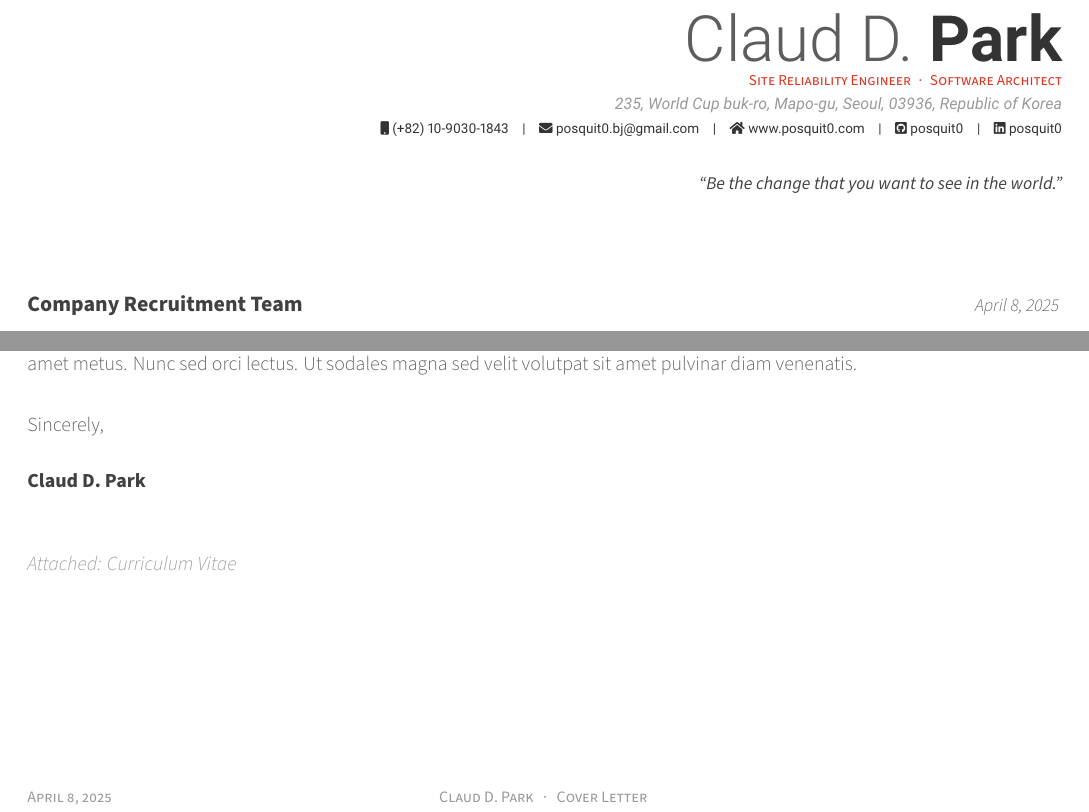
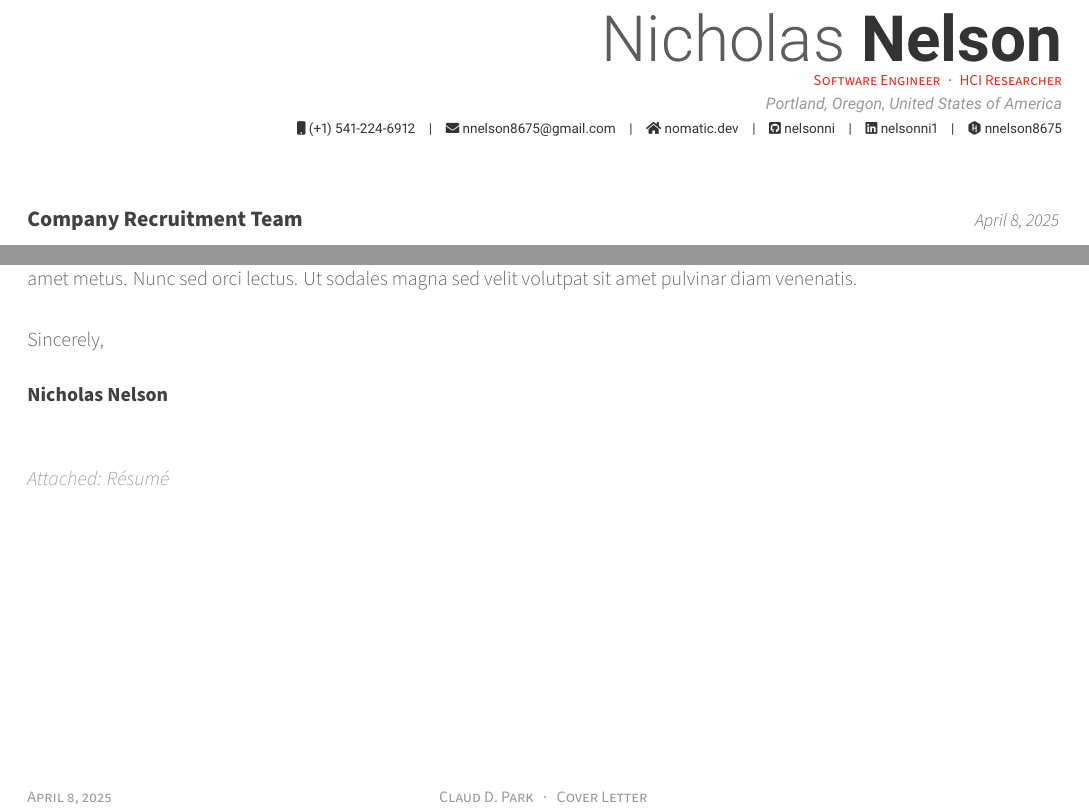
Before and after one commit to nelsonni/CV, a LaTeX CV (coverletter.tex): two parts of the page, joined at a grey line, cut at the place of the change. Compiled offline with XeLaTeX.

Commit message:
Updated cover letter template with header details

```diff
--- a/coverletter.tex
+++ b/coverletter.tex
@@ -50,21 +50,21 @@
 %	Comment any of the lines below if they are not required
 %-------------------------------------------------------------------------------
 % Available options: circle|rectangle,edge/noedge,left/right
-%\photo[circle,noedge,left]{./examples/profile}
-\name{Claud D.}{Park}
-\position{Site Reliability Engineer{\enskip\cdotp\enskip}Software Architect}
-\address{235, World Cup buk-ro, Mapo-gu, Seoul, 03936, Republic of Korea}
+% \photo{./examples/profile.png}
+\name{Nicholas}{Nelson}
+\position{Software Engineer{\enskip\cdotp\enskip}HCI Researcher}
+\address{Portland, Oregon, United States of America}
 
-\mobile{(+82) 10-9030-1843}
-\email{posquit0.bj@gmail.com}
+\mobile{(+1) 541-224-6912}
+\email{nnelson8675@gmail.com}
 %\dateofbirth{January 1st, 1970}
-\homepage{www.posquit0.com}
-\github{posquit0}
-\linkedin{posquit0}
+\homepage{nomatic.dev}
+\github{nelsonni}
+\linkedin{nelsonni1}
 % \gitlab{gitlab-id}
 % \stackoverflow{SO-id}{SO-name}
 % \twitter{@twit}
 % \skype{skype-id}
 % \reddit{reddit-id}
-% \medium{madium-id}
+% \medium{medium-id}
 % \kaggle{kaggle-id}
@@ -72,9 +72,8 @@
 % \googlescholar{googlescholar-id}{name-to-display}
 %% \firstname and \lastname will be used
-% \googlescholar{googlescholar-id}{}
+% \googlescholar{z7e_YQoAAAAJ&hl}{}
 % \extrainfo{extra information}
-
-\quote{``Be the change that you want to see in the world."}
+% \quote{``Be the change that you want to see in the world."}
 
 
 %-------------------------------------------------------------------------------
@@ -94,7 +93,7 @@
 % How the letter is closed
 \letterclosing{Sincerely,}
 % Any enclosures with the letter
-\letterenclosure[Attached]{Curriculum Vitae}
+\letterenclosure[Attached]{Résumé}
 
 
 %-------------------------------------------------------------------------------
```
Also changed, not shown: coverletter.tex (2 more changed lines).
